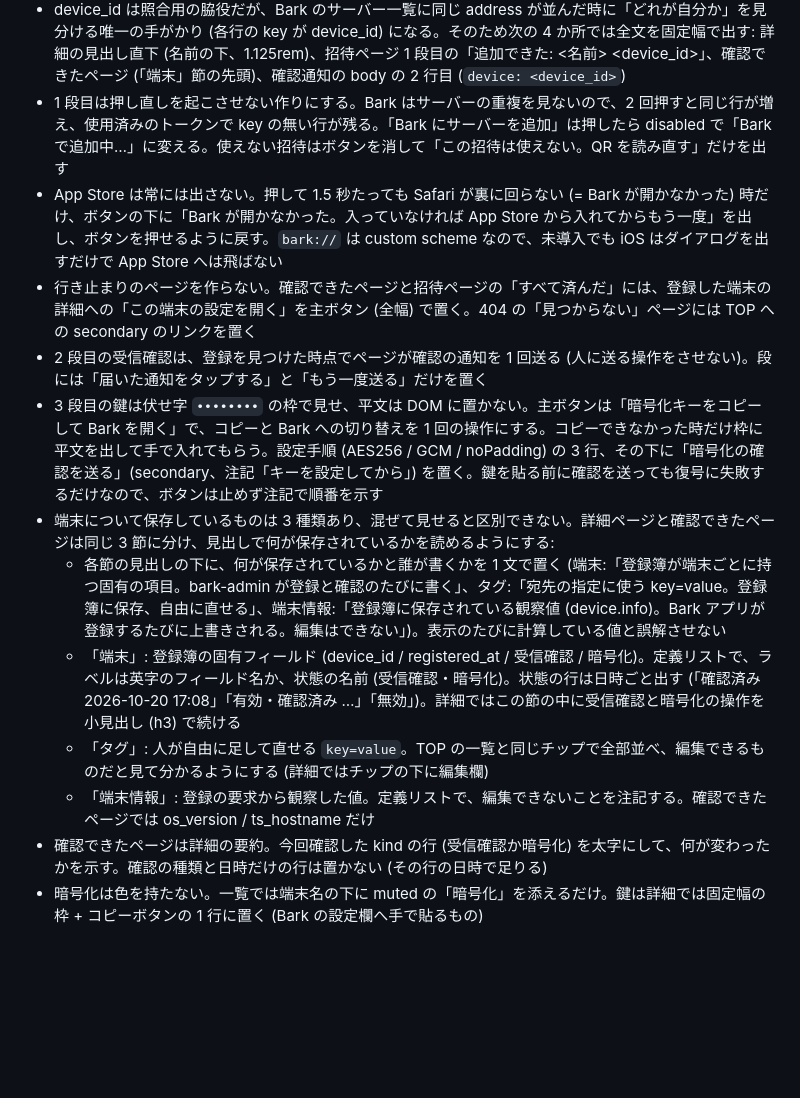
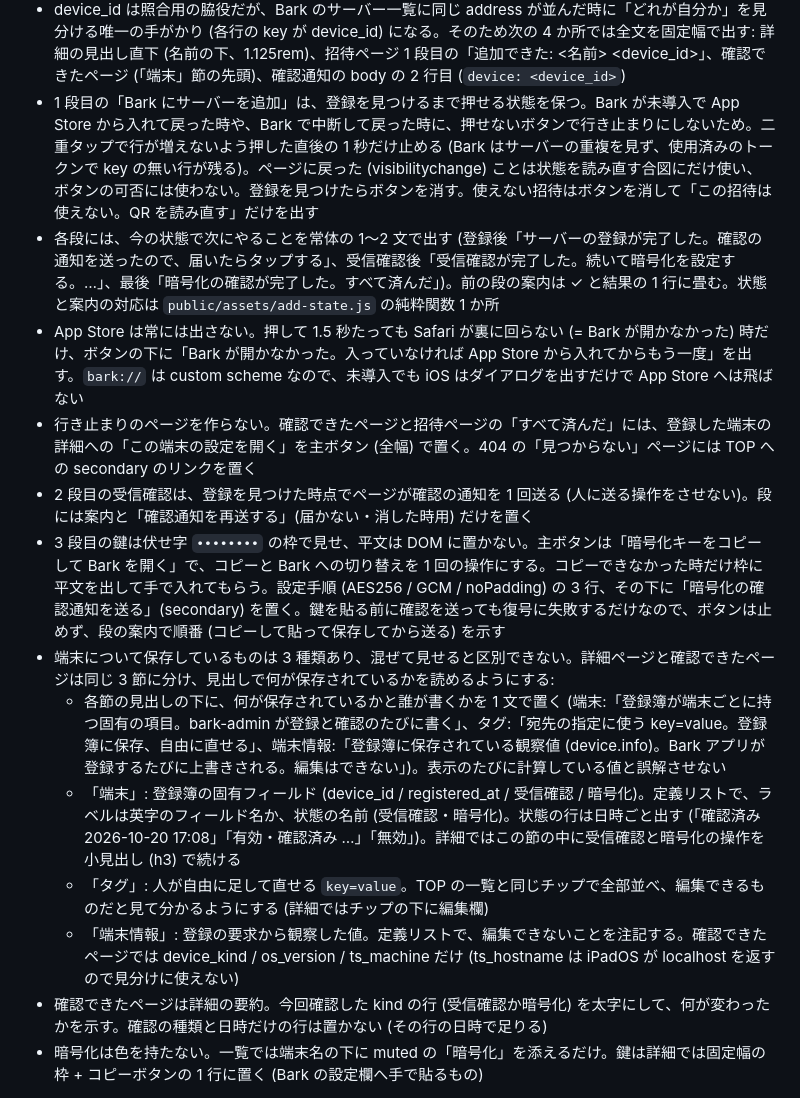
Before and after one commit to kawaz/bark-admin, a Markdown page: docs/design/ui.md, the part around the change. Drawn GitHub-style; blank space fills up the shorter version.

```diff
--- a/docs/design/ui.md
+++ b/docs/design/ui.md
@@ -91,16 +91,17 @@ title / body / level / sound
 - 端末情報 (`info`) は詳細の暗号化の下、退役の上に、上の facts と同じ定義リストで置く。キー名をそのまま `dt` にし、無い項目は行ごと出さない (全部無ければ節ごと隠す)。編集できない観察値なので入力欄にしない。一覧では端末名の下に `os_version` (`iOS 26.7.1`) を muted の小さい行で添える (「暗号化」と同じ扱い)
 - 招待ページは 3 段のステップ (1. Bark にサーバーを追加 / 2. 受信確認 / 3. 暗号化 (鍵付きの招待だけ)) を縦に並べた番号付きリストにする。段は罫線で区切り、見出しの頭に丸い番号を置く。今の段は番号をインクで塗って中身を見せ、済んだ段は番号を ✓ に替えて結果の 1 行 (「追加できた: <名前>」「受信を確認できた」「暗号化を確認できた」) だけ残し、先の段は見出しだけ muted で薄く出す。宛先の黄色は使わない (宛先の色は宛先のためだけ)
 - device_id は照合用の脇役だが、Bark のサーバー一覧に同じ address が並んだ時に「どれが自分か」を見分ける唯一の手がかり (各行の key が device_id) になる。そのため次の 4 か所では全文を固定幅で出す: 詳細の見出し直下 (名前の下、1.125rem)、招待ページ 1 段目の「追加できた: <名前> <device_id>」、確認できたページ (「端末」節の先頭)、確認通知の body の 2 行目 (`device: <device_id>`)
-- 1 段目は押し直しを起こさせない作りにする。Bark はサーバーの重複を見ないので、2 回押すと同じ行が増え、使用済みのトークンで key の無い行が残る。「Bark にサーバーを追加」は押したら disabled で「Bark で追加中…」に変える。使えない招待はボタンを消して「この招待は使えない。QR を読み直す」だけを出す
-- App Store は常には出さない。押して 1.5 秒たっても Safari が裏に回らない (= Bark が開かなかった) 時だけ、ボタンの下に「Bark が開かなかった。入っていなければ App Store から入れてからもう一度」を出し、ボタンを押せるように戻す。`bark://` は custom scheme なので、未導入でも iOS はダイアログを出すだけで App Store へは飛ばない
+- 1 段目の「Bark にサーバーを追加」は、登録を見つけるまで押せる状態を保つ。Bark が未導入で App Store から入れて戻った時や、Bark で中断して戻った時に、押せないボタンで行き止まりにしないため。二重タップで行が増えないよう押した直後の 1 秒だけ止める (Bark はサーバーの重複を見ず、使用済みのトークンで key の無い行が残る)。ページに戻った (visibilitychange) ことは状態を読み直す合図にだけ使い、ボタンの可否には使わない。登録を見つけたらボタンを消す。使えない招待はボタンを消して「この招待は使えない。QR を読み直す」だけを出す
+- 各段には、今の状態で次にやることを常体の 1〜2 文で出す (登録後「サーバーの登録が完了した。確認の通知を送ったので、届いたらタップする」、受信確認後「受信確認が完了した。続いて暗号化を設定する。…」、最後「暗号化の確認が完了した。すべて済んだ」)。前の段の案内は ✓ と結果の 1 行に畳む。状態と案内の対応は `public/assets/add-state.js` の純粋関数 1 か所
+- App Store は常には出さない。押して 1.5 秒たっても Safari が裏に回らない (= Bark が開かなかった) 時だけ、ボタンの下に「Bark が開かなかった。入っていなければ App Store から入れてからもう一度」を出す。`bark://` は custom scheme なので、未導入でも iOS はダイアログを出すだけで App Store へは飛ばない
 - 行き止まりのページを作らない。確認できたページと招待ページの「すべて済んだ」には、登録した端末の詳細への「この端末の設定を開く」を主ボタン (全幅) で置く。404 の「見つからない」ページには TOP への secondary のリンクを置く
-- 2 段目の受信確認は、登録を見つけた時点でページが確認の通知を 1 回送る (人に送る操作をさせない)。段には「届いた通知をタップする」と「もう一度送る」だけを置く
-- 3 段目の鍵は伏せ字 `••••••••` の枠で見せ、平文は DOM に置かない。主ボタンは「暗号化キーをコピーして Bark を開く」で、コピーと Bark への切り替えを 1 回の操作にする。コピーできなかった時だけ枠に平文を出して手で入れてもらう。設定手順 (AES256 / GCM / noPadding) の 3 行、その下に「暗号化の確認を送る」(secondary、注記「キーを設定してから」) を置く。鍵を貼る前に確認を送っても復号に失敗するだけなので、ボタンは止めず注記で順番を示す
+- 2 段目の受信確認は、登録を見つけた時点でページが確認の通知を 1 回送る (人に送る操作をさせない)。段には案内と「確認通知を再送する」(届かない・消した時用) だけを置く
+- 3 段目の鍵は伏せ字 `••••••••` の枠で見せ、平文は DOM に置かない。主ボタンは「暗号化キーをコピーして Bark を開く」で、コピーと Bark への切り替えを 1 回の操作にする。コピーできなかった時だけ枠に平文を出して手で入れてもらう。設定手順 (AES256 / GCM / noPadding) の 3 行、その下に「暗号化の確認通知を送る」(secondary) を置く。鍵を貼る前に確認を送っても復号に失敗するだけなので、ボタンは止めず、段の案内で順番 (コピーして貼って保存してから送る) を示す
 - 端末について保存しているものは 3 種類あり、混ぜて見せると区別できない。詳細ページと確認できたページは同じ 3 節に分け、見出しで何が保存されているかを読めるようにする:
   - 各節の見出しの下に、何が保存されているかと誰が書くかを 1 文で置く (端末:「登録簿が端末ごとに持つ固有の項目。bark-admin が登録と確認のたびに書く」、タグ:「宛先の指定に使う key=value。登録簿に保存、自由に直せる」、端末情報:「登録簿に保存されている観察値 (device.info)。Bark アプリが登録するたびに上書きされる。編集はできない」)。表示のたびに計算している値と誤解させない
   - 「端末」: 登録簿の固有フィールド (device_id / registered_at / 受信確認 / 暗号化)。定義リストで、ラベルは英字のフィールド名か、状態の名前 (受信確認・暗号化)。状態の行は日時ごと出す (「確認済み 2026-10-20 17:08」「有効・確認済み …」「無効」)。詳細ではこの節の中に受信確認と暗号化の操作を小見出し (h3) で続ける
   - 「タグ」: 人が自由に足して直せる `key=value`。TOP の一覧と同じチップで全部並べ、編集できるものだと見て分かるようにする (詳細ではチップの下に編集欄)
-  - 「端末情報」: 登録の要求から観察した値。定義リストで、編集できないことを注記する。確認できたページでは os_version / ts_hostname だけ
+  - 「端末情報」: 登録の要求から観察した値。定義リストで、編集できないことを注記する。確認できたページでは device_kind / os_version / ts_machine だけ (ts_hostname は iPadOS が localhost を返すので見分けに使えない)
 - 確認できたページは詳細の要約。今回確認した kind の行 (受信確認か暗号化) を太字にして、何が変わったかを示す。確認の種類と日時だけの行は置かない (その行の日時で足りる)
 - 暗号化は色を持たない。一覧では端末名の下に muted の「暗号化」を添えるだけ。鍵は詳細では固定幅の枠 + コピーボタンの 1 行に置く (Bark の設定欄へ手で貼るもの)
 
```
Also changed, not shown: docs/DESIGN.md (+15 -12 lines).
